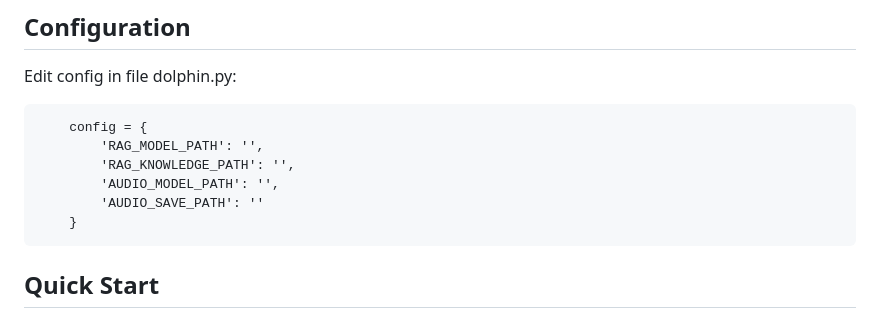
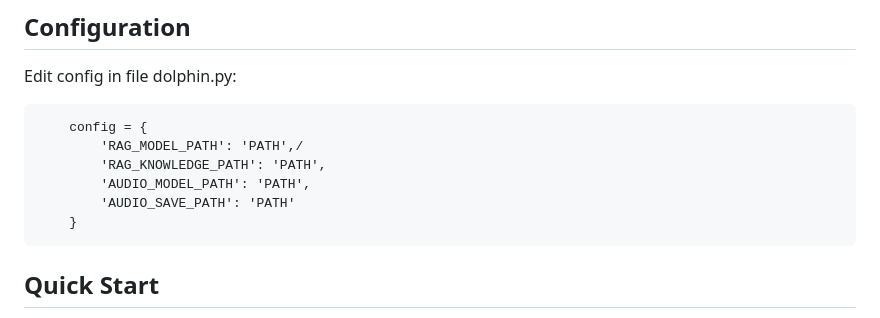
Before and after one commit to ZigengHuang/Dolphin, a Markdown page: README.md, the part around the change. GitHub-like rendering.

```diff
--- a/README.md
+++ b/README.md
@@ -66,10 +66,10 @@ pip install -r requirements.txt
 Edit config in file dolphin.py:
 ~~~
     config = {
-        'RAG_MODEL_PATH': '',
-        'RAG_KNOWLEDGE_PATH': '',
-        'AUDIO_MODEL_PATH': '',
-        'AUDIO_SAVE_PATH': ''
+        'RAG_MODEL_PATH': 'PATH',/
+        'RAG_KNOWLEDGE_PATH': 'PATH',
+        'AUDIO_MODEL_PATH': 'PATH',
+        'AUDIO_SAVE_PATH': 'PATH'
     }
 ~~~
 
```
